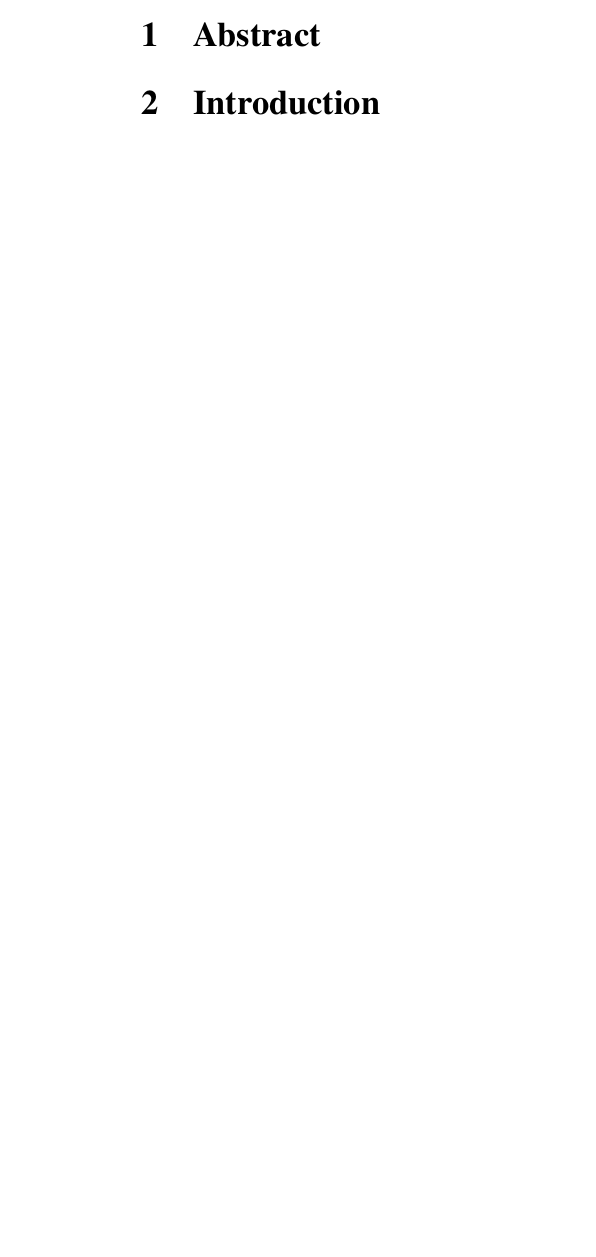
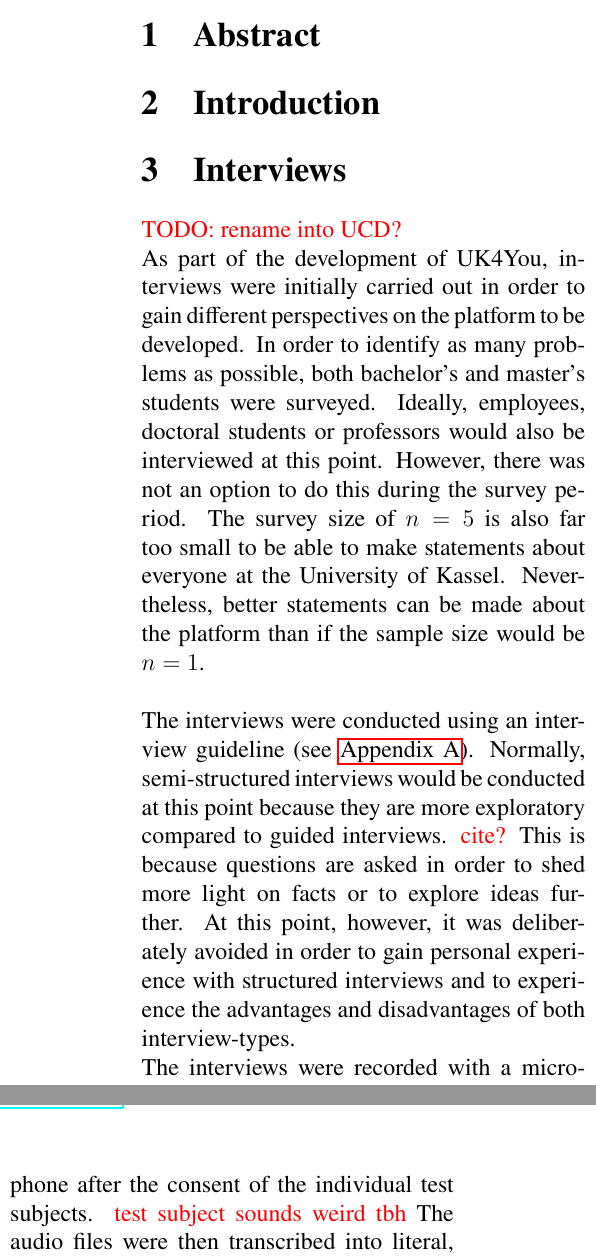
Before and after one commit to Morphclue/computing-and-society-2, a LaTeX document (main.tex, which reads sections/interviews.tex): part of one column of page 1 of 17 before the commit and two parts of the columns of page 1 of 17 after it, the two joined at a grey line, cut so that both start at the same text, the shorter picture padded with empty space. Compiled offline with pdfLaTeX.

Commit message:
feat: interview-section basis

```diff
--- /dev/null
+++ b/sections/interviews.tex
@@ -0,0 +1,19 @@
+\section{Interviews}
+\textcolor{red}{TODO: rename into UCD?}
+
+As part of the development of UK4You, interviews were initially carried out in order to gain different perspectives on the platform to be developed.
+In order to identify as many problems as possible, both bachelor's and master's students were surveyed.
+Ideally, employees, doctoral students or professors would also be interviewed at this point.
+However, there was not an option to do this during the survey period.
+The survey size of $n=5$ is also far too small to be able to make statements about everyone at the University of Kassel.
+Nevertheless, better statements can be made about the platform than if the sample size would be $n=1$.\\
+
+The interviews were conducted using an interview guideline (see \autoref{sec:guideline}).
+Normally, semi-structured interviews would be conducted at this point because they are more exploratory compared to guided interviews. \textcolor{red}{cite?}
+This is because questions are asked in order to shed more light on facts or to explore ideas further.
+At this point, however, it was deliberately avoided in order to gain personal experience with structured interviews and to experience the advantages and disadvantages of both interview-types.
+
+The interviews were recorded with a microphone after the consent of the individual test subjects. \textcolor{red}{test subject sounds weird tbh}
+The audio files were then transcribed into literal, non-phonetic, transcripts.
+The audio transcription process offers the advantage that individual passages in a text can be referenced more easily.
+Recorded data can also be anonymized and pseudonymised in this way.
```
Also changed, not shown: main.tex (+1 -0 lines), sections/transcripts/interview-guideline.tex (+1 -1 lines).
